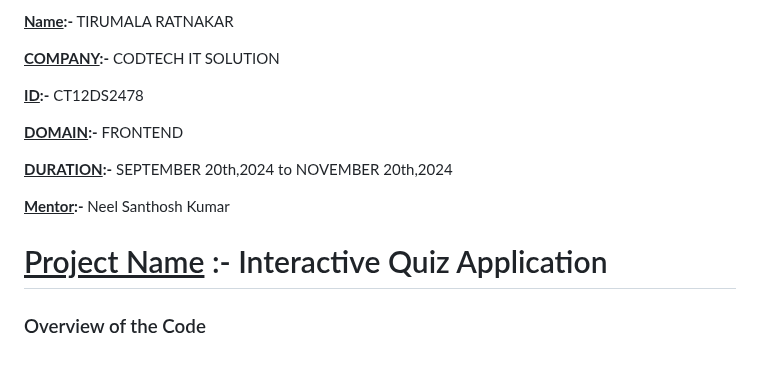
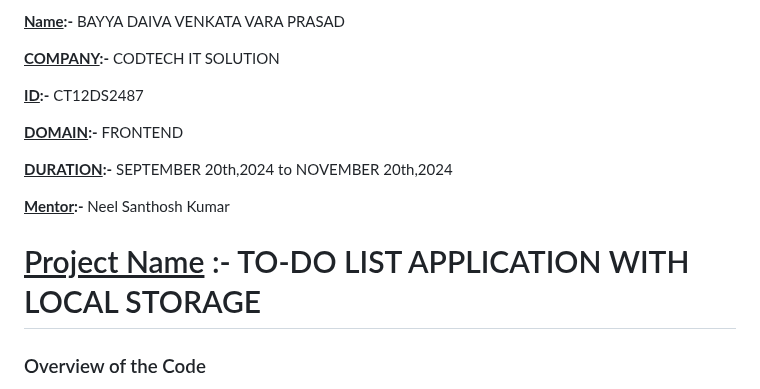
Before and after one commit to PRASAD-2001-OSS/CODETECH-TASK1, a Markdown page: README.md, the part around the change. Drawn GitHub-style; blank space fills up the shorter version.

```diff
--- a/README.md
+++ b/README.md
@@ -1,8 +1,8 @@
-**<ins>Name</ins>:-** TIRUMALA RATNAKAR
+**<ins>Name</ins>:-** BAYYA DAIVA VENKATA VARA PRASAD
 
 **<ins>COMPANY</ins>:-** CODTECH IT SOLUTION
 
-**<ins>ID</ins>:-** CT12DS2478
+**<ins>ID</ins>:-** CT12DS2487
 
 **<ins>DOMAIN</ins>:-** FRONTEND
 
@@ -10,7 +10,7 @@
 
 **<ins>Mentor</ins>:-** Neel Santhosh Kumar
 
-# <ins>Project Name</ins> :- Interactive Quiz Application
+# <ins>Project Name</ins> :- TO-DO LIST APPLICATION WITH LOCAL STORAGE
 
 ### Overview of the Code
 
```
